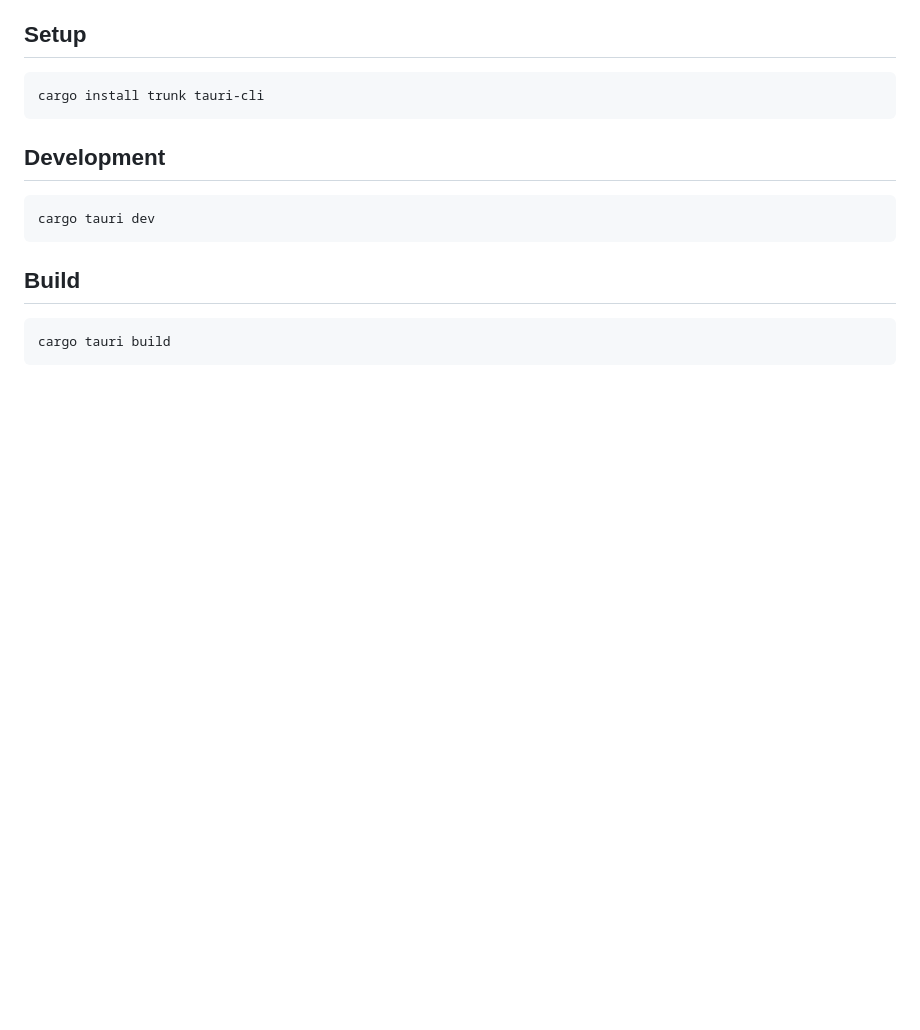
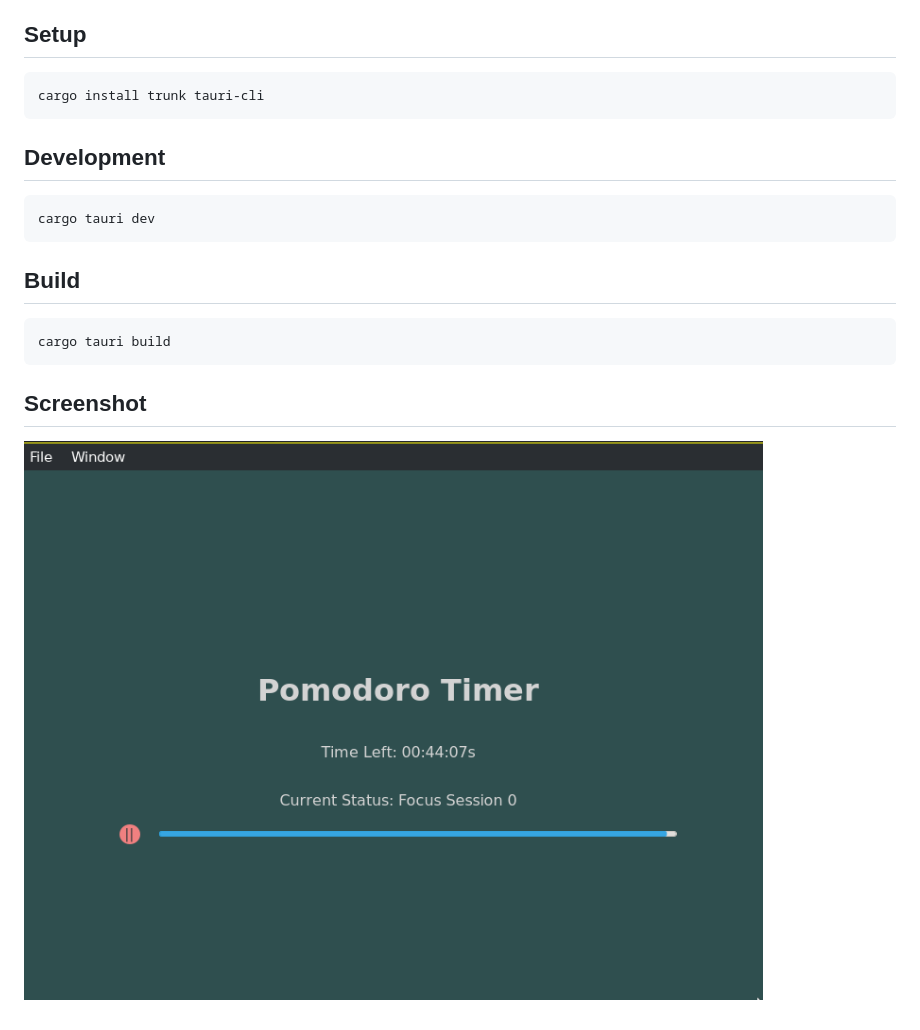
Before and after one commit to sak96/time_tracker, a Markdown page: README.md, the part around the change. GitHub-like rendering; pictures changed too: screenshot/pomodoro.png (added); blank space fills up the shorter version.

Commit message:
Add screen shot for the app.

````diff
--- a/README.md
+++ b/README.md
@@ -26,3 +26,7 @@ cargo tauri dev
 ```bash
 cargo tauri build
 ```
+
+## Screenshot
+
+!["Pomodoro Screen"](./screenshot/pomodoro.png)
````
